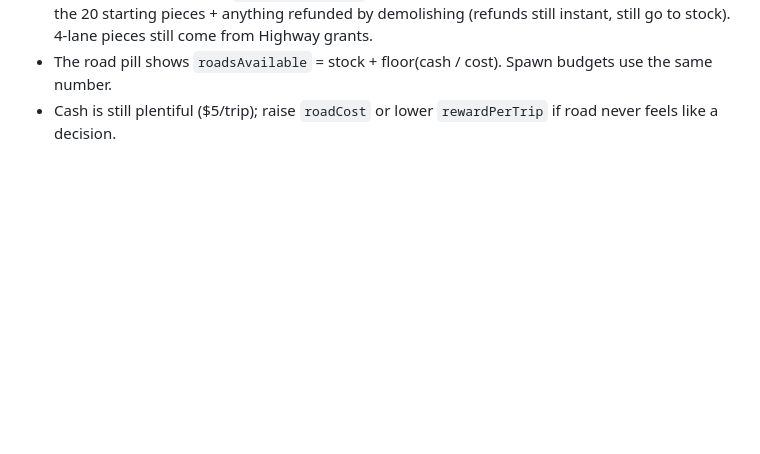
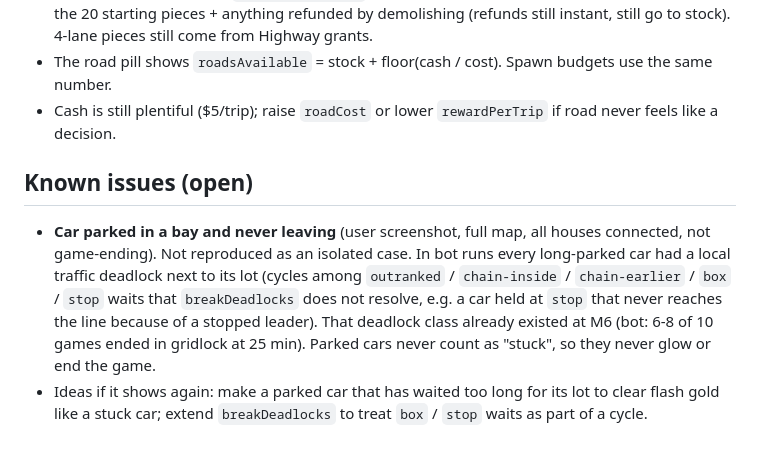
Before and after one commit to ViperLuna/Road-Warrior, a Markdown page: DESIGN.md, the part around the change. Drawn GitHub-style; blank space fills up the shorter version.

Commit message:
Document open issue: car stuck in parking bay
Co-Authored-By: Claude Sonnet 5.5 <noreply@anthropic.com>
Claude-Session: https://claude.ai/code/session_01DvGegVj6W8no9ASJeVakcC

```diff
--- a/DESIGN.md
+++ b/DESIGN.md
@@ -120,3 +120,7 @@ Highway (10 four-lane pieces, still to build), roundabout, traffic light, tunnel
 - A 2-lane road piece costs `economy.roadCost` ($2) once the spare stock runs out. Spare stock = the 20 starting pieces + anything refunded by demolishing (refunds still instant, still go to stock). 4-lane pieces still come from Highway grants.
 - The road pill shows `roadsAvailable` = stock + floor(cash / cost). Spawn budgets use the same number.
 - Cash is still plentiful ($5/trip); raise `roadCost` or lower `rewardPerTrip` if road never feels like a decision.
+
+## Known issues (open)
+- **Car parked in a bay and never leaving** (user screenshot, full map, all houses connected, not game-ending). Not reproduced as an isolated case. In bot runs every long-parked car had a local traffic deadlock next to its lot (cycles among `outranked` / `chain-inside` / `chain-earlier` / `box` / `stop` waits that `breakDeadlocks` does not resolve, e.g. a car held at `stop` that never reaches the line because of a stopped leader). That deadlock class already existed at M6 (bot: 6-8 of 10 games ended in gridlock at 25 min). Parked cars never count as "stuck", so they never glow or end the game.
+- Ideas if it shows again: make a parked car that has waited too long for its lot to clear flash gold like a stuck car; extend `breakDeadlocks` to treat `box` / `stop` waits as part of a cycle.
```
